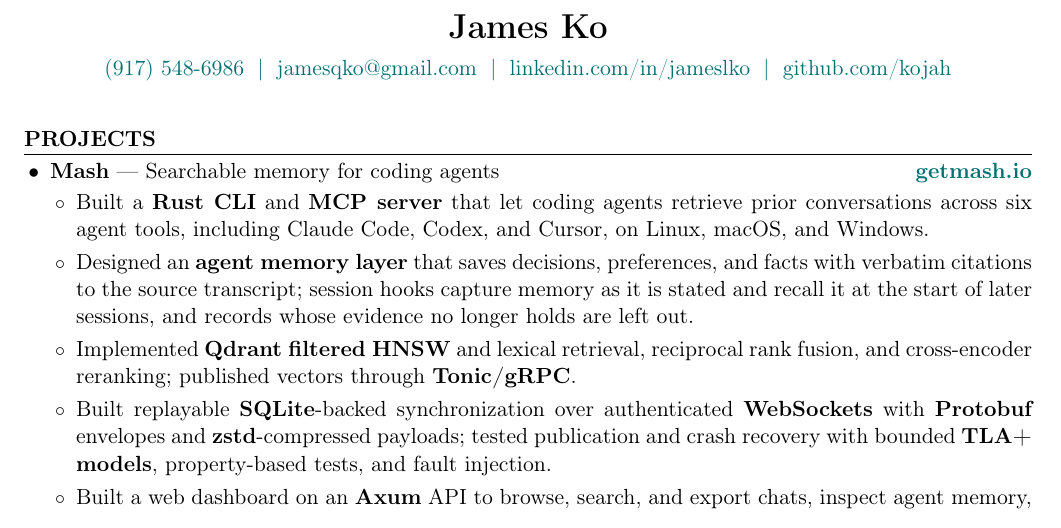
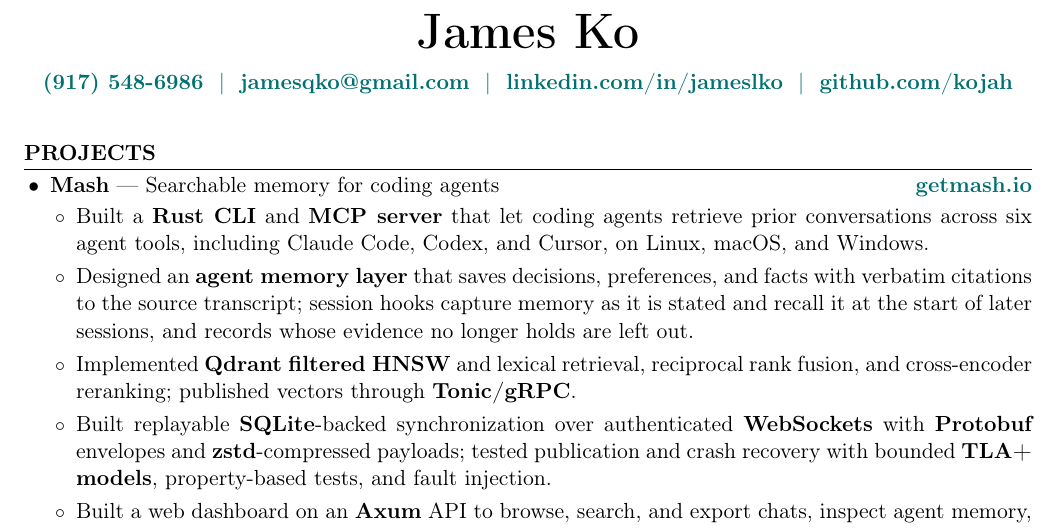
Before and after one commit to kojah/resume, a LaTeX CV (resume.tex): part of page 1 of 2, cut so that both start at the same text. Compiled offline with pdfLaTeX.

Commit message:
Enlarge the name and bold the contact line

```diff
--- a/resume.tex
+++ b/resume.tex
@@ -27,8 +27,8 @@
 
 %--- Header ---%
 \begin{center}
-  {\LARGE\bfseries James Ko}\\[5pt]
-  \textcolor{teal}{%
+  {\Huge\bfseries James Ko}\\[7pt]
+  \textcolor{teal}{\bfseries%
     (917) 548-6986 \;$|$\;
     \href{mailto:jamesqko@gmail.com}{jamesqko@gmail.com} \;$|$\;
     \href{https://linkedin.com/in/jameslko}{linkedin.com/in/jameslko} \;$|$\;
```
Also changed, not shown: resume.pdf.
